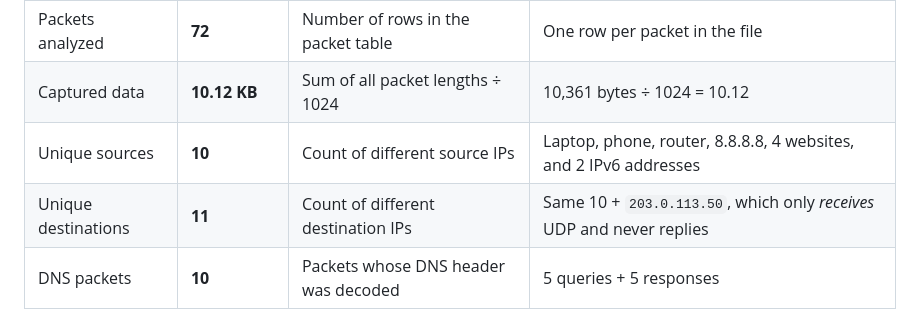
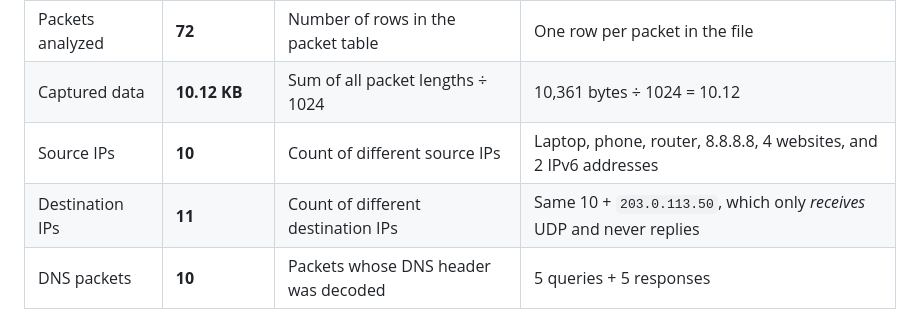
Before and after one commit to anshika-006/cn-project, a Markdown page: explain.md, the part around the change. Drawn GitHub-style.

```diff
--- a/explain.md
+++ b/explain.md
@@ -496,8 +496,8 @@ Start the app (`python -m streamlit run app.py`), open <http://localhost:8501>,
 |---|---|---|---|
 | Packets analyzed | **72** | Number of rows in the packet table | One row per packet in the file |
 | Captured data | **10.12 KB** | Sum of all packet lengths ÷ 1024 | 10,361 bytes ÷ 1024 = 10.12 |
-| Unique sources | **10** | Count of different source IPs | Laptop, phone, router, 8.8.8.8, 4 websites, and 2 IPv6 addresses |
-| Unique destinations | **11** | Count of different destination IPs | Same 10 + `203.0.113.50`, which only *receives* UDP and never replies |
+| Source IPs | **10** | Count of different source IPs | Laptop, phone, router, 8.8.8.8, 4 websites, and 2 IPv6 addresses |
+| Destination IPs | **11** | Count of different destination IPs | Same 10 + `203.0.113.50`, which only *receives* UDP and never replies |
 | DNS packets | **10** | Packets whose DNS header was decoded | 5 queries + 5 responses |
 
 The chips at the top right show the file name and the time span (**10.47 s**).
```
Also changed, not shown: README.md (+25 -14 lines), screenshots/error_handling.png (added), screenshots/overview.png (added), screenshots/packet_explorer.png (added), screenshots/protocol_analysis.png (added), 2 other files.
